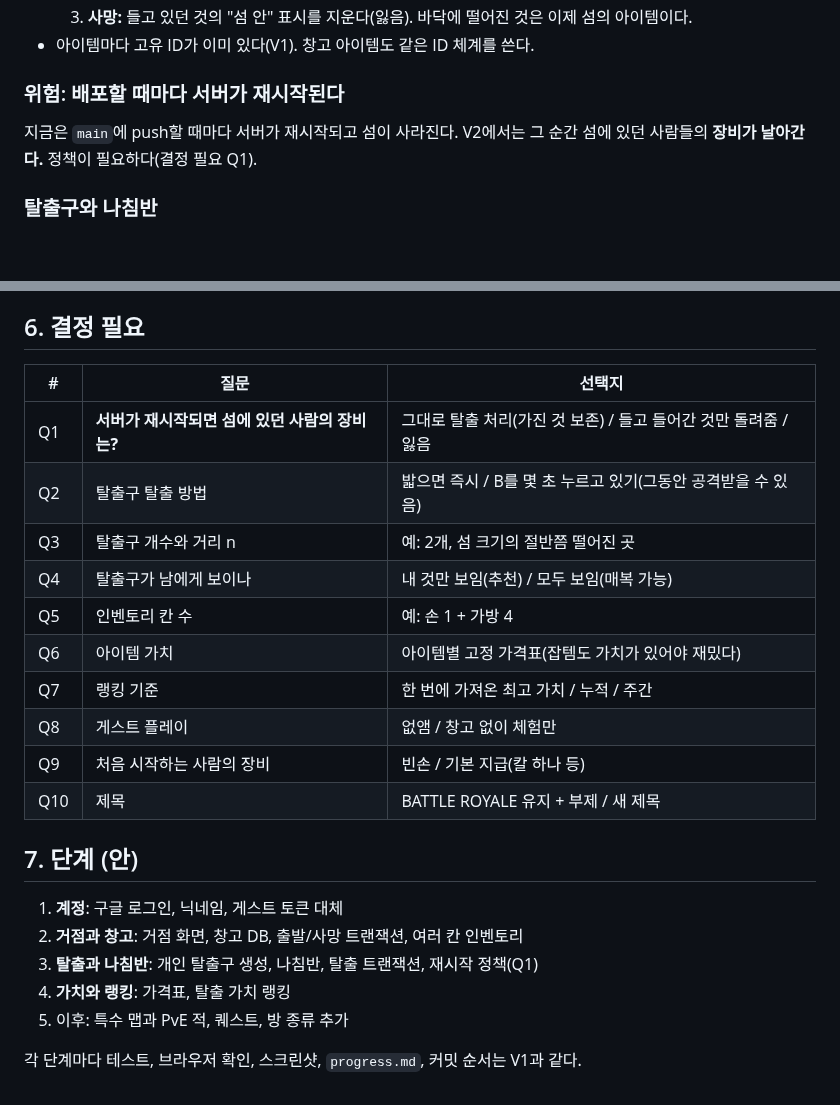
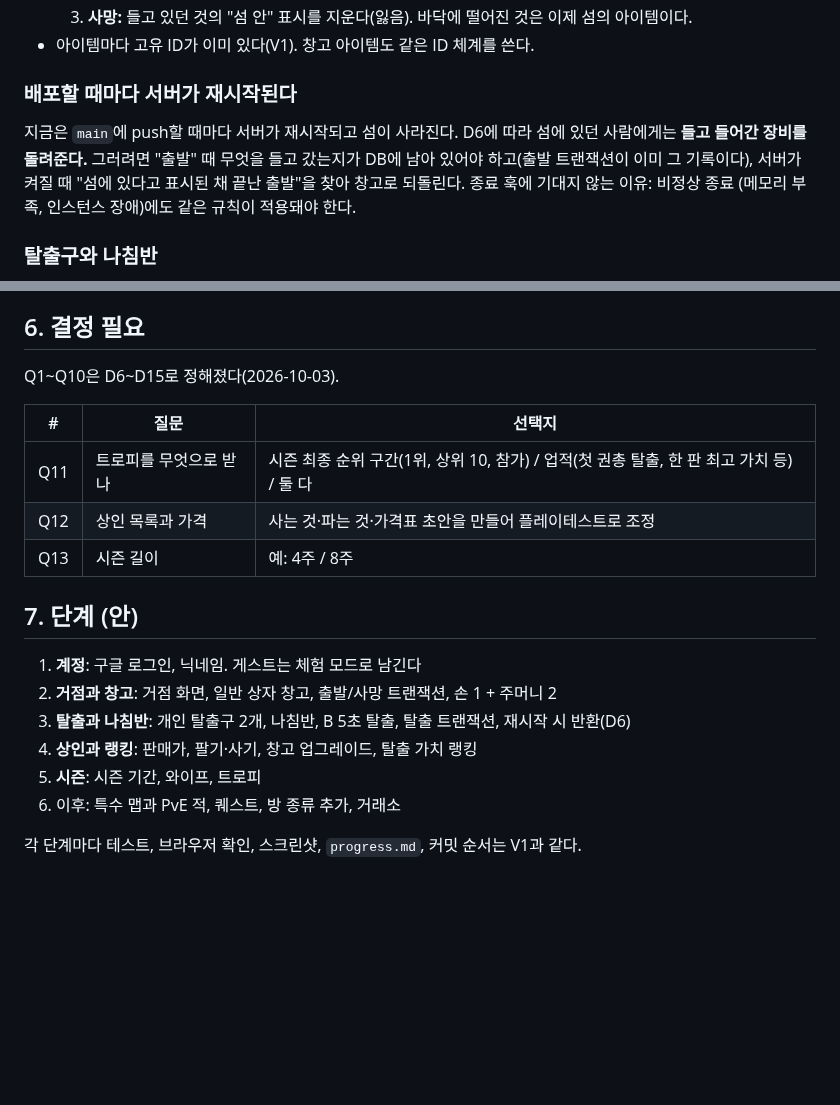
Before and after one commit to mhoo999/battle-royal, a Markdown page: docs/V2_PLAN.md, 2 parts joined by grey strips. Rendered like a GitHub page; blank space fills up the shorter version.

Commit message:
docs: V2 decisions D6-D15 and the questions left
Co-Authored-By: Claude Opus 5.5 <noreply@anthropic.com>

```diff
--- a/docs/V2_PLAN.md
+++ b/docs/V2_PLAN.md
@@ -71,9 +87,12 @@ V2를 시작하면 CLAUDE.md §2, §15에서 아래를 바꾼다. 하나씩 바
      섬의 아이템이다.
 - 아이템마다 고유 ID가 이미 있다(V1). 창고 아이템도 같은 ID 체계를 쓴다.
 
-### 위험: 배포할 때마다 서버가 재시작된다
-지금은 `main`에 push할 때마다 서버가 재시작되고 섬이 사라진다. V2에서는 그 순간 섬에
-있던 사람들의 **장비가 날아간다.** 정책이 필요하다(결정 필요 Q1).
+### 배포할 때마다 서버가 재시작된다
+지금은 `main`에 push할 때마다 서버가 재시작되고 섬이 사라진다. D6에 따라 섬에 있던
+사람에게는 **들고 들어간 장비를 돌려준다.** 그러려면 "출발" 때 무엇을 들고 갔는지가
+DB에 남아 있어야 하고(출발 트랜잭션이 이미 그 기록이다), 서버가 켜질 때 "섬에 있다고
+표시된 채 끝난 출발"을 찾아 창고로 되돌린다. 종료 훅에 기대지 않는 이유: 비정상 종료
+(메모리 부족, 인스턴스 장애)에도 같은 규칙이 적용돼야 한다.
 
 ### 탈출구와 나침반
 - 섬은 토러스 격자다(V1). 방마다 격자 좌표가 있으므로, 탈출구까지의 방향과 거리는
@@ -91,25 +110,22 @@ V2를 시작하면 CLAUDE.md §2, §15에서 아래를 바꾼다. 하나씩 바
 
 ## 6. 결정 필요
 
+Q1~Q10은 D6~D15로 정해졌다(2026-10-03).
+
 | # | 질문 | 선택지 |
 |---|---|---|
-| Q1 | **서버가 재시작되면 섬에 있던 사람의 장비는?** | 그대로 탈출 처리(가진 것 보존) / 들고 들어간 것만 돌려줌 / 잃음 |
-| Q2 | 탈출구 탈출 방법 | 밟으면 즉시 / B를 몇 초 누르고 있기(그동안 공격받을 수 있음) |
-| Q3 | 탈출구 개수와 거리 n | 예: 2개, 섬 크기의 절반쯤 떨어진 곳 |
-| Q4 | 탈출구가 남에게 보이나 | 내 것만 보임(추천) / 모두 보임(매복 가능) |
-| Q5 | 인벤토리 칸 수 | 예: 손 1 + 가방 4 |
-| Q6 | 아이템 가치 | 아이템별 고정 가격표(잡템도 가치가 있어야 재밌다) |
-| Q7 | 랭킹 기준 | 한 번에 가져온 최고 가치 / 누적 / 주간 |
-| Q8 | 게스트 플레이 | 없앰 / 창고 없이 체험만 |
-| Q9 | 처음 시작하는 사람의 장비 | 빈손 / 기본 지급(칼 하나 등) |
-| Q10 | 제목 | BATTLE ROYALE 유지 + 부제 / 새 제목 |
+| Q11 | 트로피를 무엇으로 받나 | 시즌 최종 순위 구간(1위, 상위 10, 참가) / 업적(첫 권총 탈출, 한 판 최고 가치 등) / 둘 다 |
+| Q12 | 상인 목록과 가격 | 사는 것·파는 것·가격표 초안을 만들어 플레이테스트로 조정 |
+| Q13 | 시즌 길이 | 예: 4주 / 8주 |
 
 ## 7. 단계 (안)
 
-1. **계정**: 구글 로그인, 닉네임, 게스트 토큰 대체
-2. **거점과 창고**: 거점 화면, 창고 DB, 출발/사망 트랜잭션, 여러 칸 인벤토리
-3. **탈출과 나침반**: 개인 탈출구 생성, 나침반, 탈출 트랜잭션, 재시작 정책(Q1)
-4. **가치와 랭킹**: 가격표, 탈출 가치 랭킹
-5. 이후: 특수 맵과 PvE 적, 퀘스트, 방 종류 추가
+1. **계정**: 구글 로그인, 닉네임. 게스트는 체험 모드로 남긴다
+2. **거점과 창고**: 거점 화면, 일반 상자 창고, 출발/사망 트랜잭션, 손 1 + 주머니 2
+3. **탈출과 나침반**: 개인 탈출구 2개, 나침반, B 5초 탈출, 탈출 트랜잭션, 재시작 시
+   반환(D6)
+4. **상인과 랭킹**: 판매가, 팔기·사기, 창고 업그레이드, 탈출 가치 랭킹
+5. **시즌**: 시즌 기간, 와이프, 트로피
+6. 이후: 특수 맵과 PvE 적, 퀘스트, 방 종류 추가, 거래소
 
 각 단계마다 테스트, 브라우저 확인, 스크린샷, `progress.md`, 커밋 순서는 V1과 같다.
```
Also changed, not shown: other parts of docs/V2_PLAN.md (+17 -1 lines).
